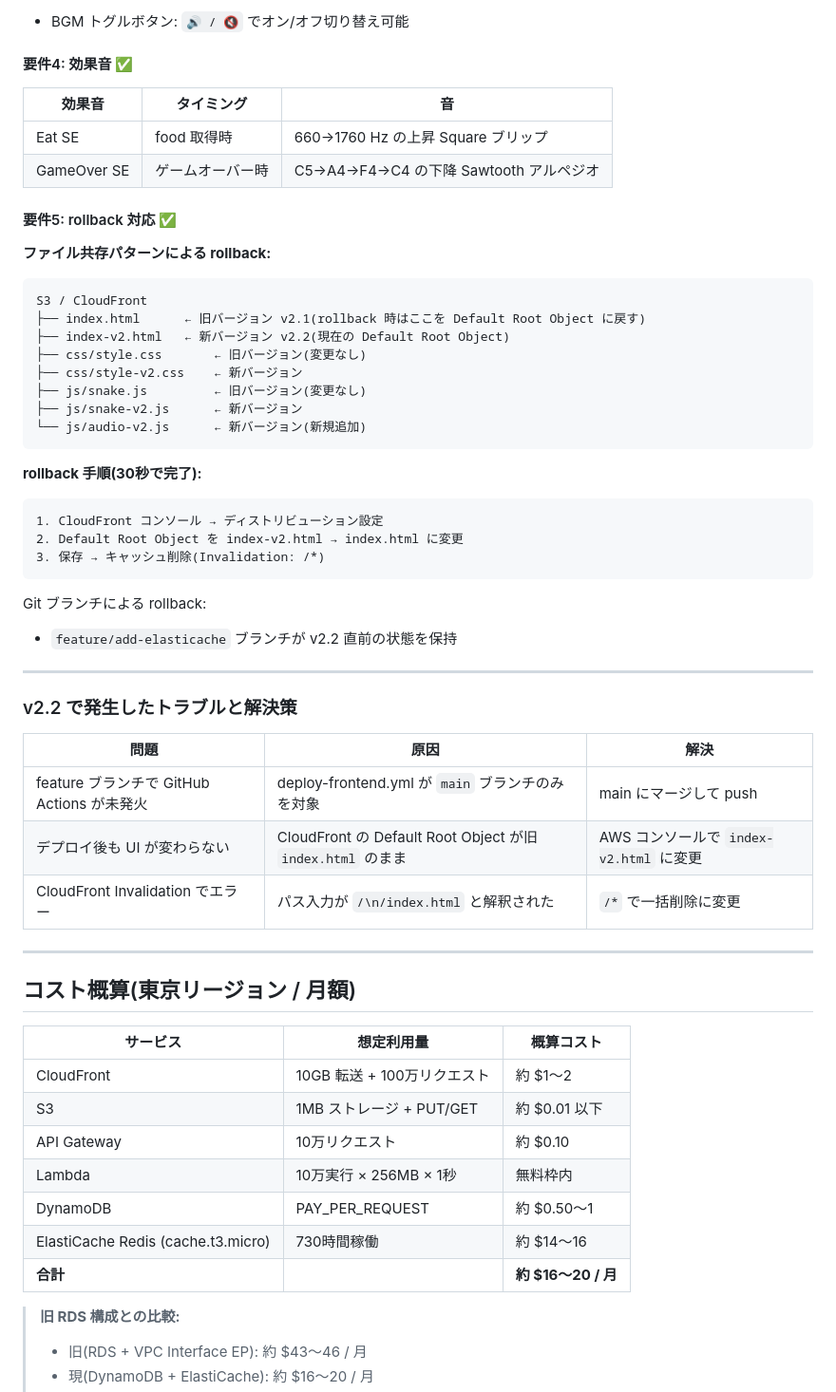
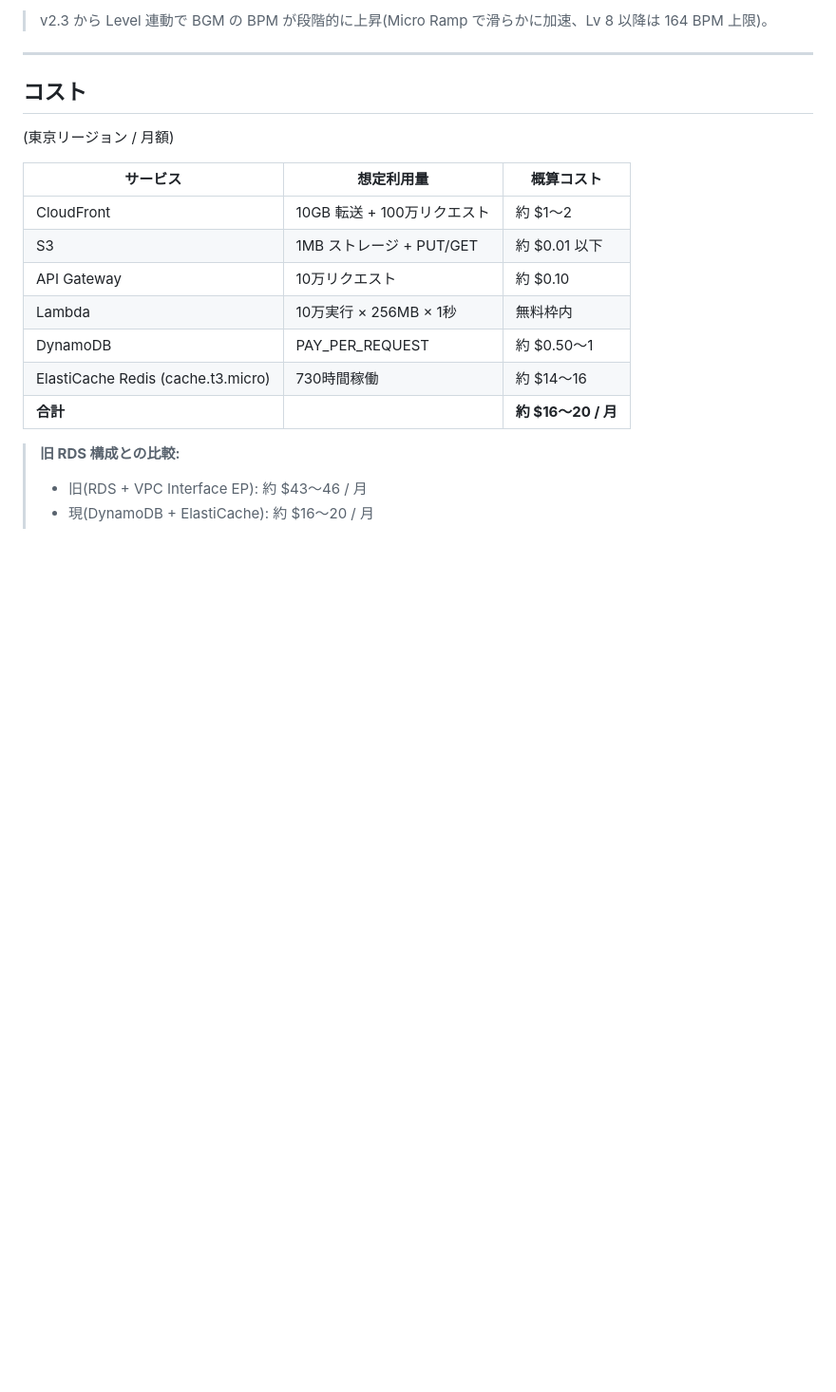
Before and after one commit to KOKURI12/snake_game_demo_dynamoDB, a Markdown page: README.md, the part around one of its changes. Shown at 95% size. Rendered like a GitHub page; blank space fills up the shorter version.

````diff
--- a/README.md
+++ b/README.md
@@ -311,51 +304,10 @@ gameOver()   → SnakeAudio.stopBgm()
-- BGM トグルボタン: `🔊 / 🔇` でオン/オフ切り替え可能
-
-#### 要件4: 効果音 ✅
-
-| 効果音 | タイミング | 音 |
-|---|---|---|
-| Eat SE | food 取得時 | 660→1760 Hz の上昇 Square ブリップ |
-| GameOver SE | ゲームオーバー時 | C5→A4→F4→C4 の下降 Sawtooth アルペジオ |
-
-#### 要件5: rollback 対応 ✅
-
-**ファイル共存パターンによる rollback:**
-
-```
-S3 / CloudFront
-├── index.html      ← 旧バージョン v2.1(rollback 時はここを Default Root Object に戻す)
-├── index-v2.html   ← 新バージョン v2.2(現在の Default Root Object)
-├── css/style.css       ← 旧バージョン(変更なし)
-├── css/style-v2.css    ← 新バージョン
-├── js/snake.js         ← 旧バージョン(変更なし)
-├── js/snake-v2.js      ← 新バージョン
-└── js/audio-v2.js      ← 新バージョン(新規追加)
-```
-
-**rollback 手順(30秒で完了):**
-
-```
-1. CloudFront コンソール → ディストリビューション設定
-2. Default Root Object を index-v2.html → index.html に変更
-3. 保存 → キャッシュ削除(Invalidation: /*)
-```
-
-Git ブランチによる rollback:
-- `feature/add-elasticache` ブランチが v2.2 直前の状態を保持
+> v2.3 から Level 連動で BGM の BPM が段階的に上昇(Micro Ramp で滑らかに加速、Lv 8 以降は 164 BPM 上限)。
 
 ---
 
-### v2.2 で発生したトラブルと解決策
+## コスト
 
-| 問題 | 原因 | 解決 |
-|---|---|---|
-| feature ブランチで GitHub Actions が未発火 | deploy-frontend.yml が `main` ブランチのみを対象 | main にマージして push |
-| デプロイ後も UI が変わらない | CloudFront の Default Root Object が旧 `index.html` のまま | AWS コンソールで `index-v2.html` に変更 |
-| CloudFront Invalidation でエラー | パス入力が `/\n/index.html` と解釈された | `/*` で一括削除に変更 |
-
----
-
-## コスト概算(東京リージョン / 月額)
+(東京リージョン / 月額)
 
 | サービス | 想定利用量 | 概算コスト |
 |---|---|---|
````
Also changed, not shown: other parts of README.md (+79 -100 lines), docs/ecc-selected-skills.md (+42 -0 lines).
